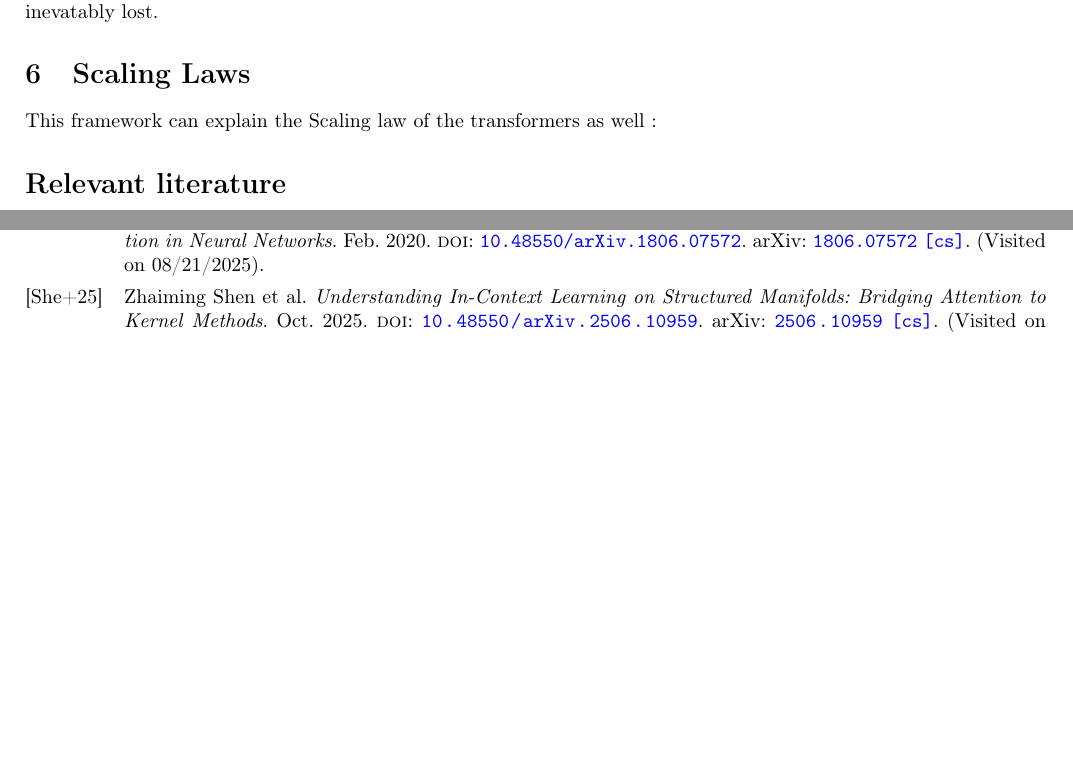
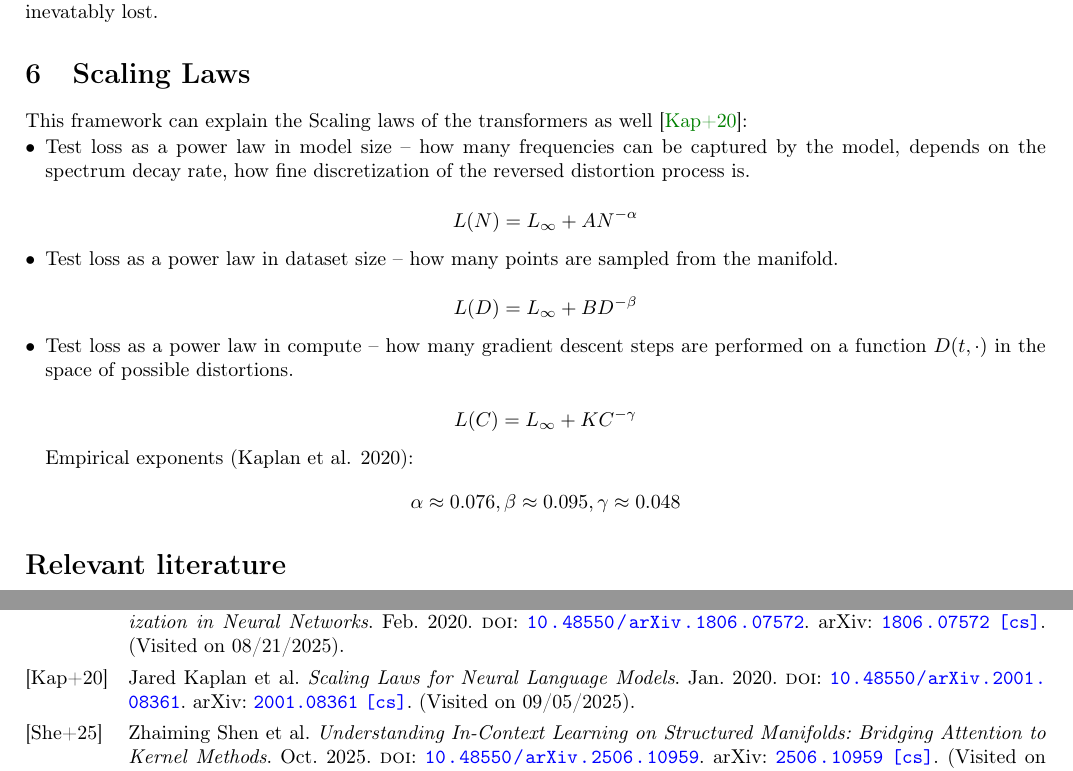
Before and after one commit to nastia-39/geometry-learning, a LaTeX document (main.tex): two parts of page 4 of 4, joined at a grey line, cut so that both start at the same text, the shorter picture padded with empty space. Compiled offline with pdfLaTeX.

Commit message:
scaling laws

```diff
--- a/main.tex
+++ b/main.tex
@@ -276,7 +276,33 @@ However, this process is ill-posed as the diffusion destroys high-frequency mode
 
 \section{Scaling Laws}
 
-This framework can explain the Scaling law of the transformers as well :
+This framework can explain the Scaling laws of the transformers as well \parencite{kaplanScalingLawsNeural2020}:
+\begin{itemize}
+    \item Test loss as a power law in model size -- how many frequencies can be captured by the model, depends on the spectrum decay rate, how fine discretization of the reversed distortion process is.
+
+    $$
+    L(N)=L_{\infty}+A N^{-\alpha}
+    $$
+
+
+    \item Test loss as a power law in dataset size -- how many points are sampled from the manifold.
+
+$$
+L(D)=L_{\infty}+B D^{-\beta}
+$$
+
+
+    \item Test loss as a power law in compute -- how many gradient descent steps are performed on a function $D(t, \cdot)$ in the space of possible distortions.
+
+$$
+L(C)=L_{\infty}+K C^{-\gamma}
+$$
+
+
+Empirical exponents (Kaplan et al. 2020):
+$$\alpha \approx 0.076,\beta \approx 0.095,\gamma \approx 0.048$$
+
+\end{itemize}
 
 
 \section*{Relevant literature}
```
Also changed, not shown: main.bbl, main.pdf, 6 other files.
